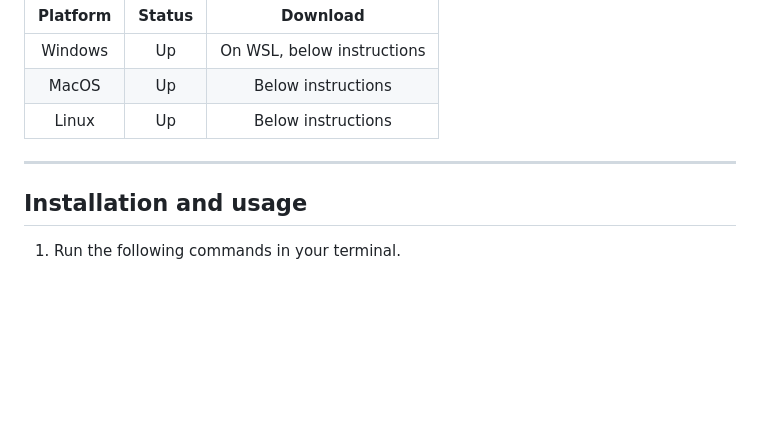
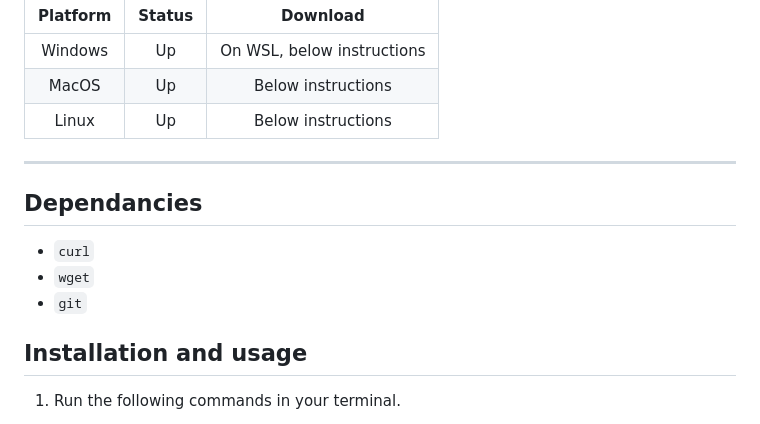
Before and after one commit to gongahkia/kelp, a Markdown page: README.md, the part around the change. GitHub-like rendering; blank space fills up the shorter version.

```diff
--- a/README.md
+++ b/README.md
@@ -69,6 +69,12 @@ Installation handled in Bash, because I feel like bashing my head in.
 
 ---
 
+## Dependancies
+
+* `curl`
+* `wget`
+* `git`
+
 ## Installation and usage
 
 1. Run the following commands in your terminal.
```
